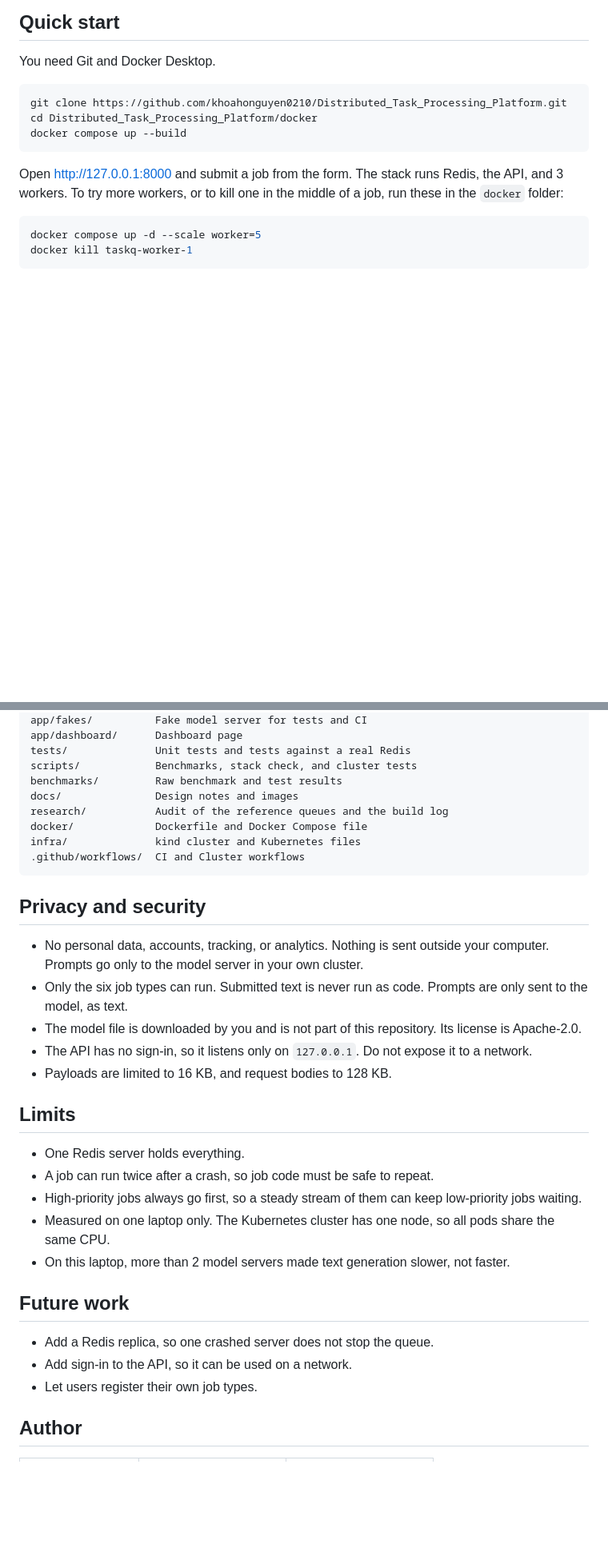
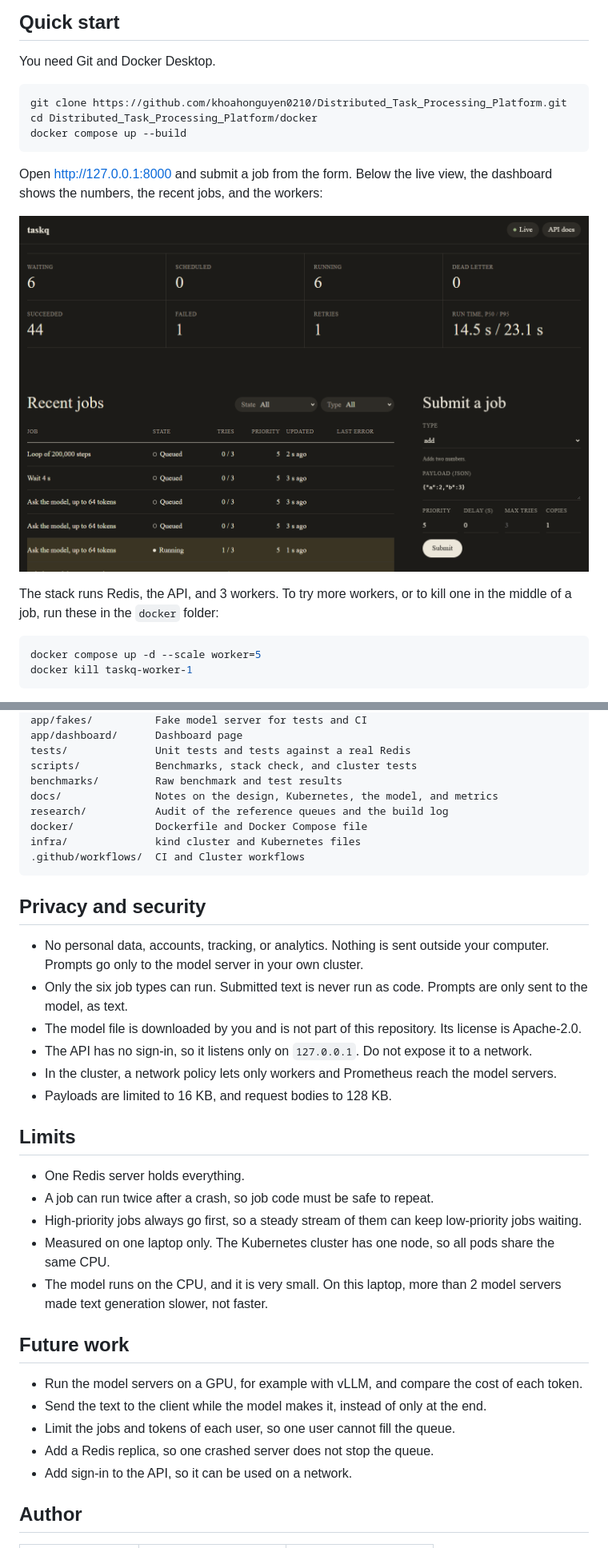
Before and after one commit to khoahonguyen0210/Distributed_Task_Processing_Platform, a Markdown page: README.md, 2 parts joined by grey strips. Shown at 80% size. Rendered like a GitHub page; pictures changed too: docs/images/dashboard-jobs.png (added); blank space fills up the shorter version.

````diff
--- a/README.md
+++ b/README.md
@@ -166,7 +190,11 @@ cd Distributed_Task_Processing_Platform/docker
 docker compose up --build
 ```
 
-Open <http://127.0.0.1:8000> and submit a job from the form. The stack runs Redis, the API, and 3 workers. To try more workers, or to kill one in the middle of a job, run these in the `docker` folder:
+Open <http://127.0.0.1:8000> and submit a job from the form. Below the live view, the dashboard shows the numbers, the recent jobs, and the workers:
+
+![Dashboard numbers and recent jobs](docs/images/dashboard-jobs.png)
+
+The stack runs Redis, the API, and 3 workers. To try more workers, or to kill one in the middle of a job, run these in the `docker` folder:
 
 ```bash
 docker compose up -d --scale worker=5
@@ -249,7 +279,7 @@ app/dashboard/      Dashboard page
 tests/              Unit tests and tests against a real Redis
 scripts/            Benchmarks, stack check, and cluster tests
 benchmarks/         Raw benchmark and test results
-docs/               Design notes and images
+docs/               Notes on the design, Kubernetes, the model, and metrics
 research/           Audit of the reference queues and the build log
 docker/             Dockerfile and Docker Compose file
 infra/              kind cluster and Kubernetes files
@@ -262,6 +292,7 @@ infra/              kind cluster and Kubernetes files
 - Only the six job types can run. Submitted text is never run as code. Prompts are only sent to the model, as text.
 - The model file is downloaded by you and is not part of this repository. Its license is Apache-2.0.
 - The API has no sign-in, so it listens only on `127.0.0.1`. Do not expose it to a network.
+- In the cluster, a network policy lets only workers and Prometheus reach the model servers.
 - Payloads are limited to 16 KB, and request bodies to 128 KB.
 
 ## Limits
@@ -270,13 +301,15 @@ infra/              kind cluster and Kubernetes files
 - A job can run twice after a crash, so job code must be safe to repeat.
 - High-priority jobs always go first, so a steady stream of them can keep low-priority jobs waiting.
 - Measured on one laptop only. The Kubernetes cluster has one node, so all pods share the same CPU.
-- On this laptop, more than 2 model servers made text generation slower, not faster.
+- The model runs on the CPU, and it is very small. On this laptop, more than 2 model servers made text generation slower, not faster.
 
 ## Future work
 
+- Run the model servers on a GPU, for example with vLLM, and compare the cost of each token.
+- Send the text to the client while the model makes it, instead of only at the end.
+- Limit the jobs and tokens of each user, so one user cannot fill the queue.
 - Add a Redis replica, so one crashed server does not stop the queue.
 - Add sign-in to the API, so it can be used on a network.
-- Let users register their own job types.
 
 ## Author
 
````
Also changed, not shown: other parts of README.md (+59 -33 lines), 1 other file.
